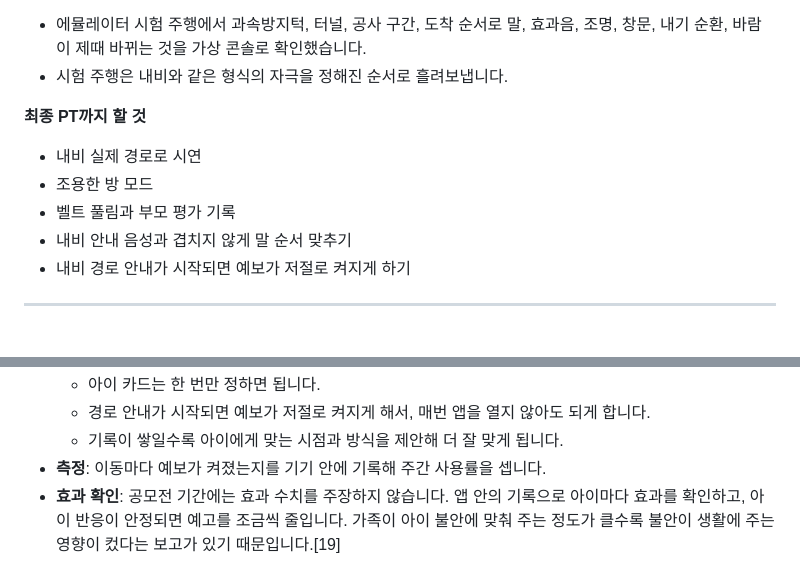
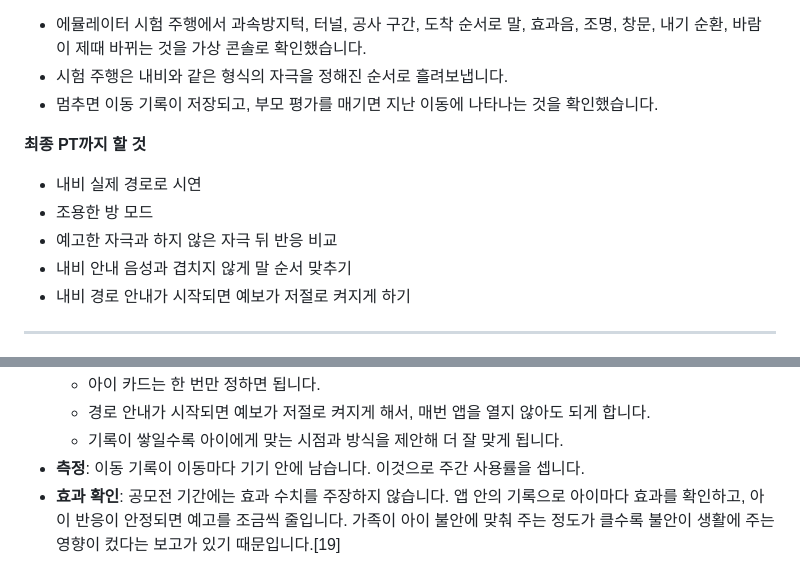
Before and after one commit to mself8/sensory-forecast, a Markdown page: docs/proposal/draft.md, 2 parts joined by grey strips. Drawn GitHub-style.

```diff
--- a/docs/proposal/draft.md
+++ b/docs/proposal/draft.md
@@ -190,12 +192,13 @@
 
 - 에뮬레이터 시험 주행에서 과속방지턱, 터널, 공사 구간, 도착 순서로 말, 효과음, 조명, 창문, 내기 순환, 바람이 제때 바뀌는 것을 가상 콘솔로 확인했습니다.
 - 시험 주행은 내비와 같은 형식의 자극을 정해진 순서로 흘려보냅니다.
+- 멈추면 이동 기록이 저장되고, 부모 평가를 매기면 지난 이동에 나타나는 것을 확인했습니다.
 
 **최종 PT까지 할 것**
 
 - 내비 실제 경로로 시연
 - 조용한 방 모드
-- 벨트 풀림과 부모 평가 기록
+- 예고한 자극과 하지 않은 자극 뒤 반응 비교
 - 내비 안내 음성과 겹치지 않게 말 순서 맞추기
 - 내비 경로 안내가 시작되면 예보가 저절로 켜지게 하기
 
@@ -250,7 +253,7 @@
   - 아이 카드는 한 번만 정하면 됩니다.
   - 경로 안내가 시작되면 예보가 저절로 켜지게 해서, 매번 앱을 열지 않아도 되게 합니다.
   - 기록이 쌓일수록 아이에게 맞는 시점과 방식을 제안해 더 잘 맞게 됩니다.
-- **측정**: 이동마다 예보가 켜졌는지를 기기 안에 기록해 주간 사용률을 셉니다.
+- **측정**: 이동 기록이 이동마다 기기 안에 남습니다. 이것으로 주간 사용률을 셉니다.
 - **효과 확인**: 공모전 기간에는 효과 수치를 주장하지 않습니다. 앱 안의 기록으로 아이마다 효과를 확인하고, 아이 반응이 안정되면 예고를 조금씩 줄입니다. 가족이 아이 불안에 맞춰 주는 정도가 클수록 불안이 생활에 주는 영향이 컸다는 보고가 있기 때문입니다.[19]
 
 **향후 서비스 확대 계획**
```
Also changed, not shown: other parts of docs/proposal/draft.md (+8 -6 lines), README.md (+4 -3 lines), docs/img/screen-child-card.png, 10 other files.
